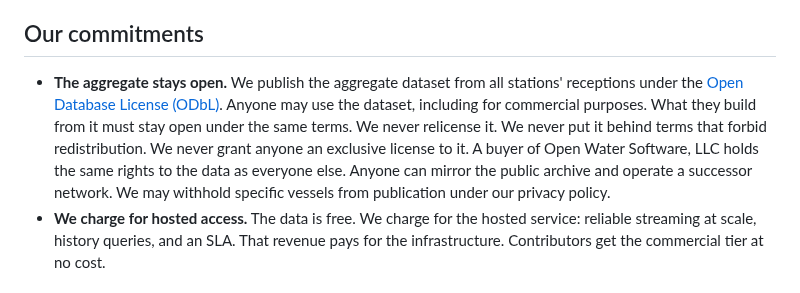
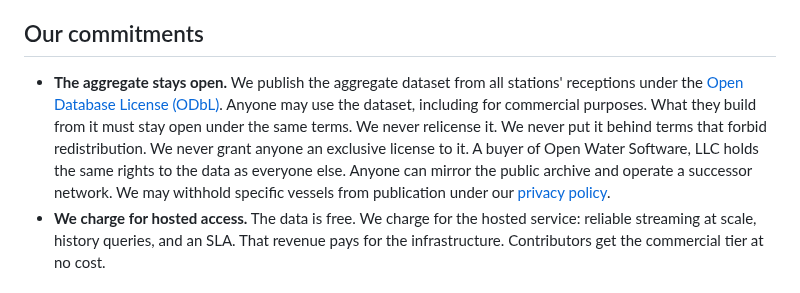
Before and after one commit to openwatersio/aiscast, a Markdown page: docs/contributor-agreement.md, the part around the change. GitHub-like rendering.

```diff
--- a/docs/contributor-agreement.md
+++ b/docs/contributor-agreement.md
@@ -18,7 +18,7 @@ The dedication is permanent for data already released. If you stop sharing, we r
 
 ## Our commitments
 
-- **The aggregate stays open.** We publish the aggregate dataset from all stations' receptions under the [Open Database License (ODbL)](https://opendatacommons.org/licenses/odbl/). Anyone may use the dataset, including for commercial purposes. What they build from it must stay open under the same terms. We never relicense it. We never put it behind terms that forbid redistribution. We never grant anyone an exclusive license to it. A buyer of Open Water Software, LLC holds the same rights to the data as everyone else. Anyone can mirror the public archive and operate a successor network. We may withhold specific vessels from publication under our privacy policy.
+- **The aggregate stays open.** We publish the aggregate dataset from all stations' receptions under the [Open Database License (ODbL)](https://opendatacommons.org/licenses/odbl/). Anyone may use the dataset, including for commercial purposes. What they build from it must stay open under the same terms. We never relicense it. We never put it behind terms that forbid redistribution. We never grant anyone an exclusive license to it. A buyer of Open Water Software, LLC holds the same rights to the data as everyone else. Anyone can mirror the public archive and operate a successor network. We may withhold specific vessels from publication under our [privacy policy](privacy-policy.md).
 - **We charge for hosted access.** The data is free. We charge for the hosted service: reliable streaming at scale, history queries, and an SLA. That revenue pays for the infrastructure. Contributors get the commercial tier at no cost.
 
 ## Your representations
```
Also changed, not shown: docs/policy.md (+2 -0 lines), docs/privacy-policy.md (added, +47 -0 lines).
